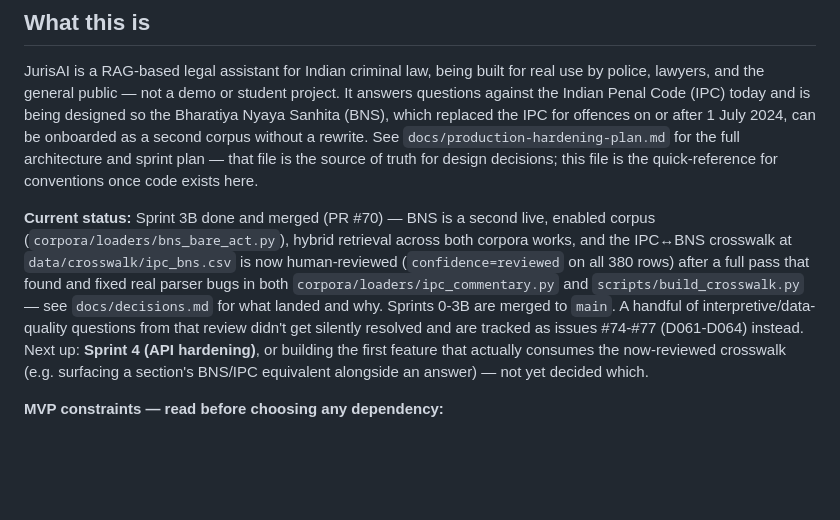
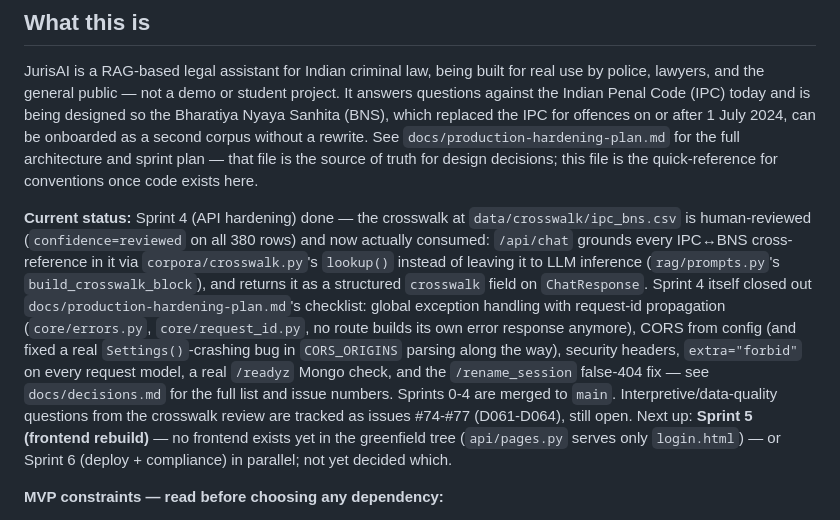
Before and after one commit to innovator-sh/jurisai, a Markdown page: CLAUDE.md, the part around the change. Drawn GitHub-style; blank space fills up the shorter version.

Commit message:
Update status line: Sprint 4 done, crosswalk now consumed by /chat
Co-Authored-By: Claude Sonnet 5 <noreply@anthropic.com>

```diff
--- a/CLAUDE.md
+++ b/CLAUDE.md
@@ -13,18 +13,25 @@ Bharatiya Nyaya Sanhita (BNS), which replaced the IPC for offences on or after 1
 that file is the source of truth for design decisions; this file is the quick-reference
 for conventions once code exists here.
 
-**Current status:** Sprint 3B done and merged (PR #70) — BNS is a second
-live, enabled corpus (`corpora/loaders/bns_bare_act.py`), hybrid retrieval
-across both corpora works, and the IPC↔BNS crosswalk at
-`data/crosswalk/ipc_bns.csv` is now human-reviewed (`confidence=reviewed`
-on all 380 rows) after a full pass that found and fixed real parser bugs in
-both `corpora/loaders/ipc_commentary.py` and `scripts/build_crosswalk.py` —
-see `docs/decisions.md` for what landed and why. Sprints 0-3B are merged to
-`main`. A handful of interpretive/data-quality questions from that review
-didn't get silently resolved and are tracked as issues #74-#77 (D061-D064)
-instead. Next up: **Sprint 4 (API hardening)**, or building the first
-feature that actually consumes the now-reviewed crosswalk (e.g. surfacing a
-section's BNS/IPC equivalent alongside an answer) — not yet decided which.
+**Current status:** Sprint 4 (API hardening) done — the crosswalk at
+`data/crosswalk/ipc_bns.csv` is human-reviewed (`confidence=reviewed` on
+all 380 rows) and now actually consumed: `/api/chat` grounds every
+IPC↔BNS cross-reference in it via `corpora/crosswalk.py`'s `lookup()`
+instead of leaving it to LLM inference (`rag/prompts.py`'s
+`build_crosswalk_block`), and returns it as a structured `crosswalk` field
+on `ChatResponse`. Sprint 4 itself closed out
+`docs/production-hardening-plan.md`'s checklist: global exception handling
+with request-id propagation (`core/errors.py`, `core/request_id.py`, no
+route builds its own error response anymore), CORS from config (and fixed
+a real `Settings()`-crashing bug in `CORS_ORIGINS` parsing along the way),
+security headers, `extra="forbid"` on every request model, a real
+`/readyz` Mongo check, and the `/rename_session` false-404 fix — see
+`docs/decisions.md` for the full list and issue numbers. Sprints 0-4 are
+merged to `main`. Interpretive/data-quality questions from the crosswalk
+review are tracked as issues #74-#77 (D061-D064), still open. Next up:
+**Sprint 5 (frontend rebuild)** — no frontend exists yet in the greenfield
+tree (`api/pages.py` serves only `login.html`) — or Sprint 6 (deploy +
+compliance) in parallel; not yet decided which.
 
 **MVP constraints — read before choosing any dependency:**
 - **Free/open-source only.** No paid API, managed service, or SaaS at MVP stage — Groq
```
